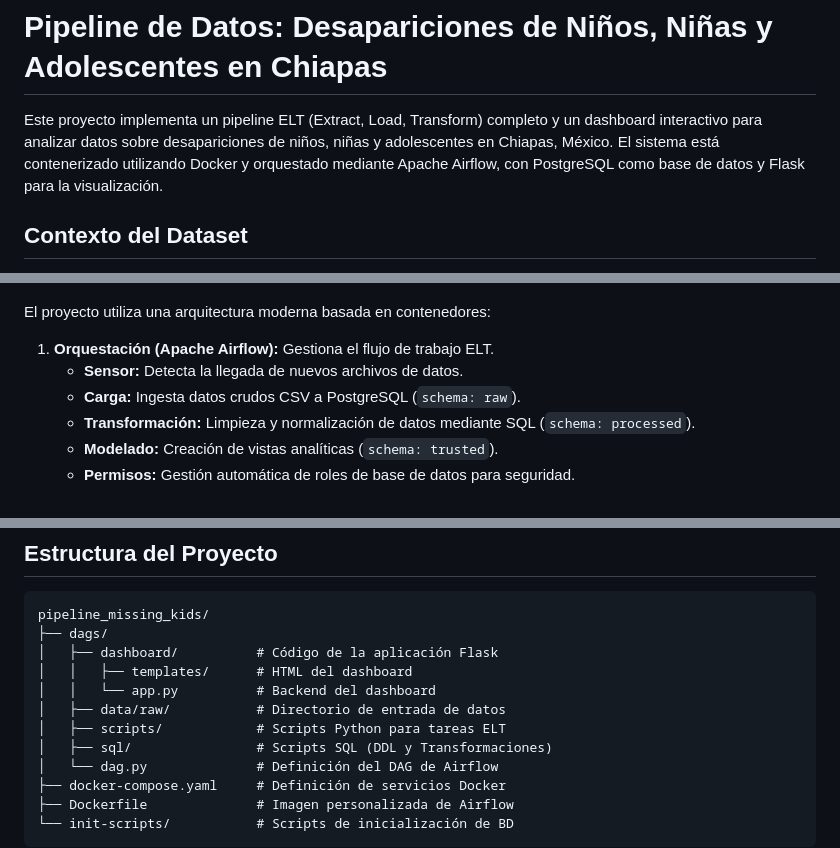
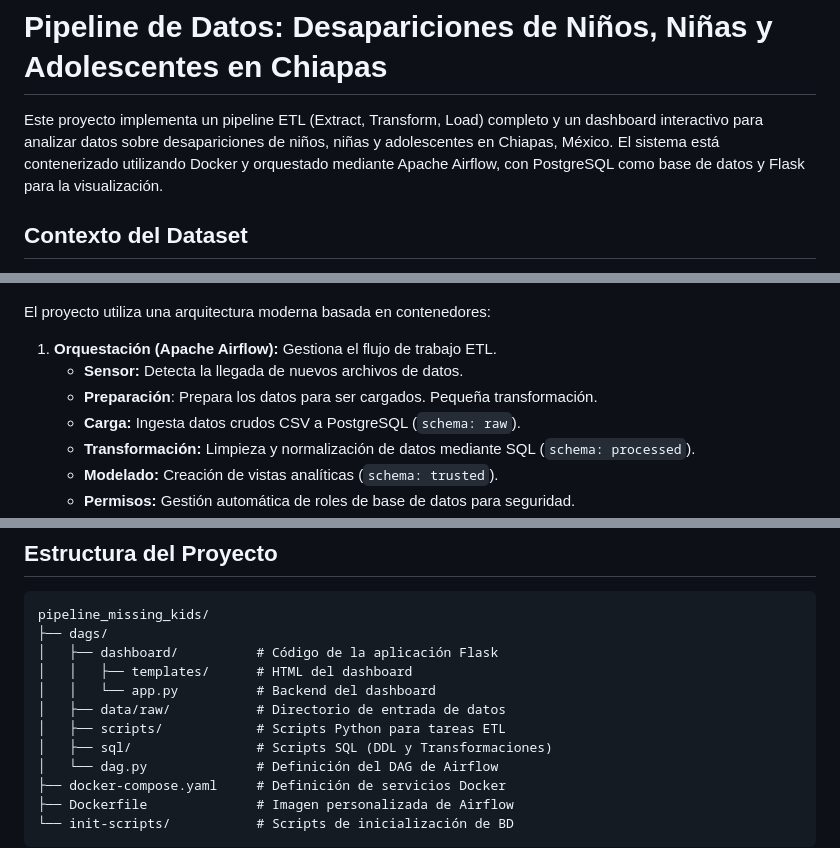
Before and after one commit to Frank3040/pipeline-desapariciones-chiapas, a Markdown page: README.md, 3 parts joined by grey strips. Rendered like a GitHub page.

```diff
--- a/README.md
+++ b/README.md
@@ -1,6 +1,6 @@
 # Pipeline de Datos: Desapariciones de Niños, Niñas y Adolescentes en Chiapas
 
-Este proyecto implementa un pipeline ELT (Extract, Load, Transform) completo y un dashboard interactivo para analizar datos sobre desapariciones de niños, niñas y adolescentes en Chiapas, México. El sistema está contenerizado utilizando Docker y orquestado mediante Apache Airflow, con PostgreSQL como base de datos y Flask para la visualización.
+Este proyecto implementa un pipeline ETL (Extract, Transform, Load) completo y un dashboard interactivo para analizar datos sobre desapariciones de niños, niñas y adolescentes en Chiapas, México. El sistema está contenerizado utilizando Docker y orquestado mediante Apache Airflow, con PostgreSQL como base de datos y Flask para la visualización.
 
 ## Contexto del Dataset
 
@@ -23,8 +23,9 @@ Analizar estos datos beneficia a comunidades y familias al proporcionarles infor
 
 El proyecto utiliza una arquitectura moderna basada en contenedores:
 
-1.  **Orquestación (Apache Airflow):** Gestiona el flujo de trabajo ELT.
+1.  **Orquestación (Apache Airflow):** Gestiona el flujo de trabajo ETL.
     *   **Sensor:** Detecta la llegada de nuevos archivos de datos.
+    *   **Preparación**: Prepara los datos para ser cargados. Pequeña transformación.
     *   **Carga:** Ingesta datos crudos CSV a PostgreSQL (`schema: raw`).
     *   **Transformación:** Limpieza y normalización de datos mediante SQL (`schema: processed`).
     *   **Modelado:** Creación de vistas analíticas (`schema: trusted`).
@@ -84,7 +85,7 @@ pipeline_missing_kids/
 │   │   ├── templates/      # HTML del dashboard
 │   │   └── app.py          # Backend del dashboard
 │   ├── data/raw/           # Directorio de entrada de datos
-│   ├── scripts/            # Scripts Python para tareas ELT
+│   ├── scripts/            # Scripts Python para tareas ETL
 │   ├── sql/                # Scripts SQL (DDL y Transformaciones)
 │   └── dag.py              # Definición del DAG de Airflow
 ├── docker-compose.yaml     # Definición de servicios Docker
```
